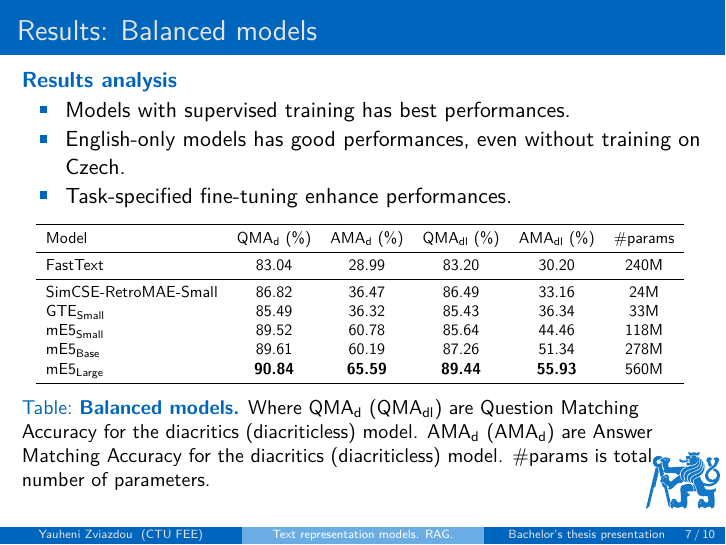
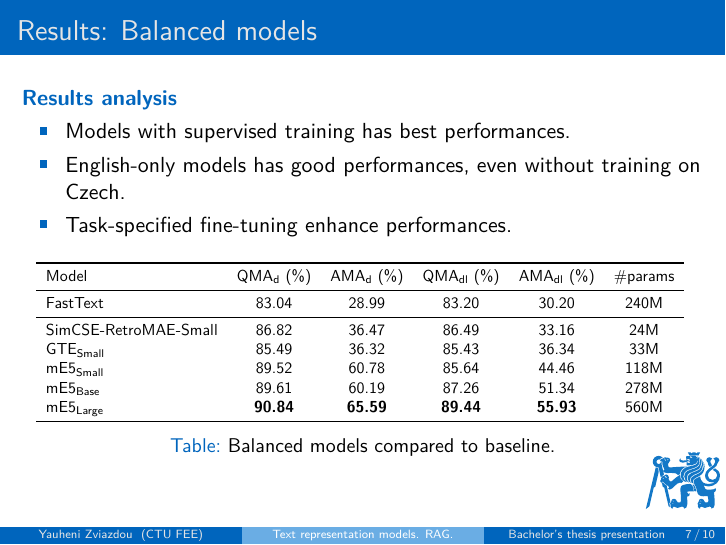
Before and after one commit to ezvezdov/bachelor_thesis, LaTeX slides (presentation.tex): page 7 of 10. Compiled offline with pdfLaTeX.

Commit message:
presentation: Change balanced.pdf caption

```diff
--- a/presentation.tex
+++ b/presentation.tex
@@ -235,10 +235,7 @@
   \begin{table}
     \centering
     \includegraphics[scale=0.8]{src/fig/pdfs/tables/balanced.pdf}
-    \caption{\textcolor{cvut_navy}{\textbf{Balanced models.}}
-    Where QMA\textsubscript{d} (QMA\textsubscript{dl}) are Question Matching Accuracy for the diacritics (diacriticless) model.
-    AMA\textsubscript{d} (AMA\textsubscript{d}) are Answer Matching Accuracy for the diacritics (diacriticless) model.
-    \#params is total number of parameters.}
+    \caption{Balanced models compared to baseline.}
   \end{table}
 \end{frame}
 
```
